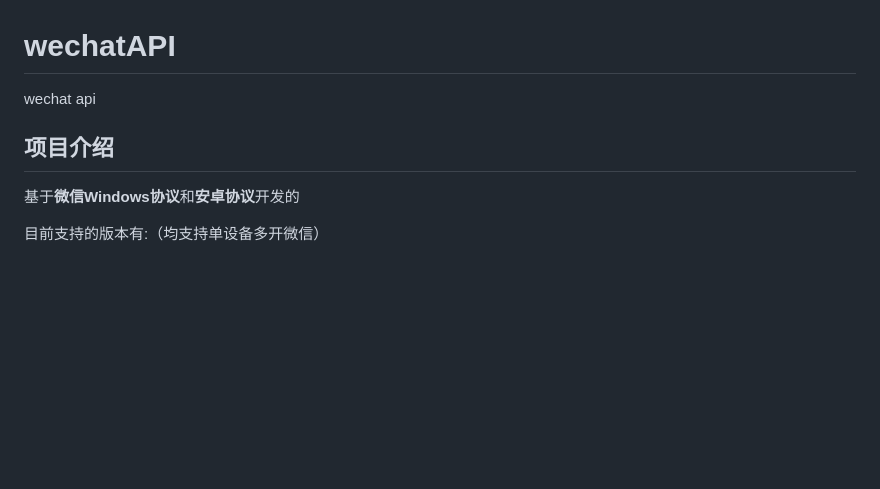
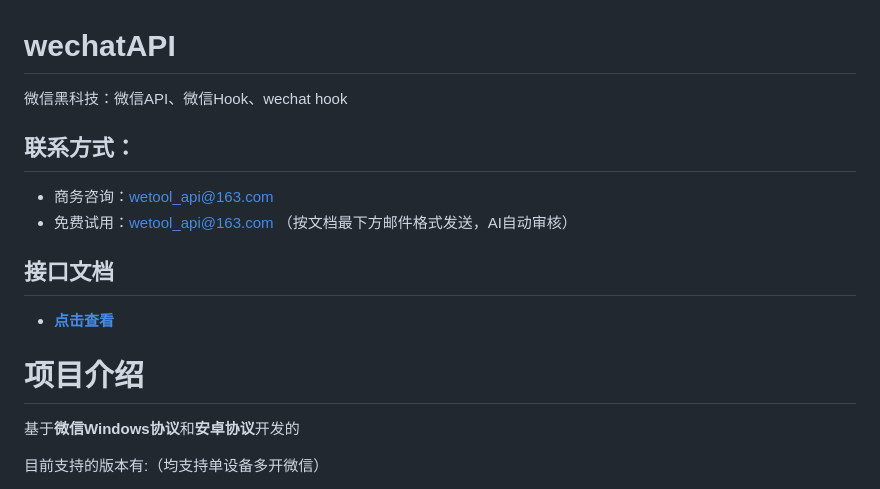
Before and after one commit to WeChatAPIs/WeChatApi, a Markdown page: README.md, the part around the change. Rendered like a GitHub page; blank space fills up the shorter version.

```diff
--- a/README.md
+++ b/README.md
@@ -1,8 +1,16 @@
 # wechatAPI
-wechat api
+微信黑科技：微信API、微信Hook、wechat hook
 
 
-## 项目介绍
+## 联系方式：
+- 商务咨询：wetool_api@163.com
+- 免费试用：wetool_api@163.com （按文档最下方邮件格式发送，AI自动审核）
+
+## 接口文档
+- **[点击查看](menu.md)**
+
+
+# 项目介绍
 
 基于**微信Windows协议**和**安卓协议**开发的
 
```
